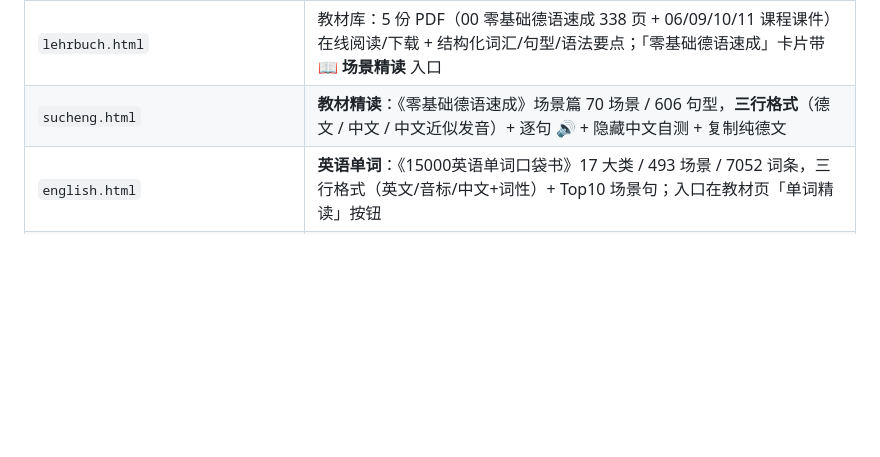
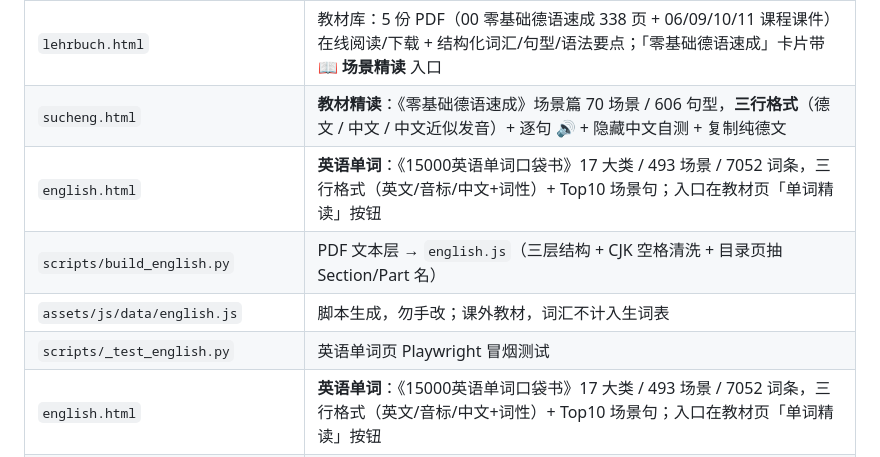
Before and after one commit to jianwu-atlas/deutschheft, a Markdown page: AGENTS.md, the part around the change. Drawn GitHub-style; blank space fills up the shorter version.

```diff
--- a/AGENTS.md
+++ b/AGENTS.md
@@ -18,6 +18,10 @@
 | `texte.html` | 2 篇课文逐段中德对照（可隐藏中文自测） |
 | `lehrbuch.html` | 教材库：5 份 PDF（00 零基础德语速成 338 页 + 06/09/10/11 课程课件）在线阅读/下载 + 结构化词汇/句型/语法要点；「零基础德语速成」卡片带 **📖 场景精读** 入口 |
 | `sucheng.html` | **教材精读**：《零基础德语速成》场景篇 70 场景 / 606 句型，**三行格式**（德文 / 中文 / 中文近似发音）+ 逐句 🔊 + 隐藏中文自测 + 复制纯德文 |
+| `english.html` | **英语单词**：《15000英语单词口袋书》17 大类 / 493 场景 / 7052 词条，三行格式（英文/音标/中文+词性）+ Top10 场景句；入口在教材页「单词精读」按钮 |
+| `scripts/build_english.py` | PDF 文本层 → `english.js`（三层结构 + CJK 空格清洗 + 目录页抽 Section/Part 名） |
+| `assets/js/data/english.js` | 脚本生成，勿手改；课外教材，词汇不计入生词表 |
+| `scripts/_test_english.py` | 英语单词页 Playwright 冒烟测试 |
 | `english.html` | **英语单词**：《15000英语单词口袋书》17 大类 / 493 场景 / 7052 词条，三行格式（英文/音标/中文+词性）+ Top10 场景句；入口在教材页「单词精读」按钮 |
 | `scripts/build_english.py` | PDF 文本层 → `english.js`（三层结构 + CJK 空格清洗 + 目录页抽 Section/Part 名） |
 | `assets/js/data/english.js` | 脚本生成，勿手改；课外教材，词汇不计入生词表 |
```
